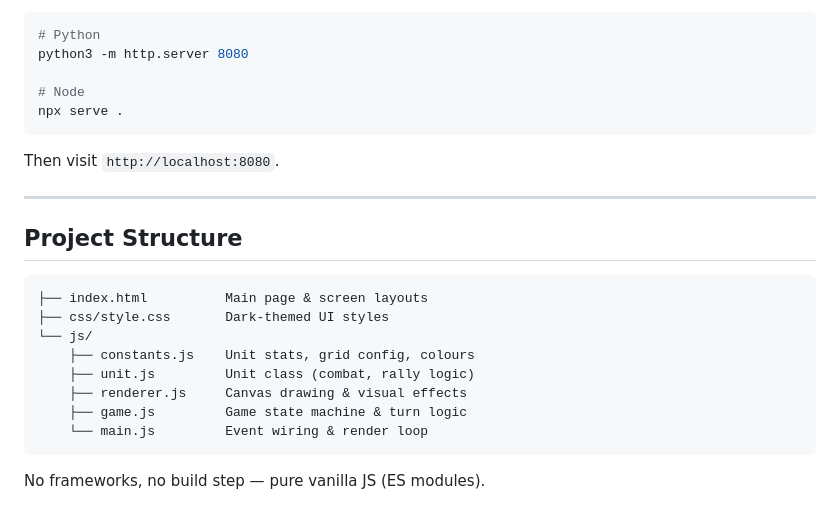
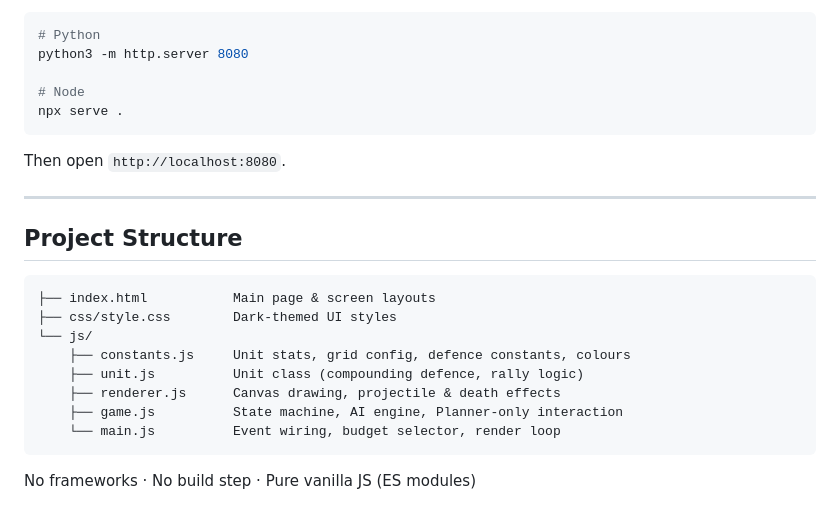
Before and after one commit to codonSp/aoe-style-war-simulator, a Markdown page: README.md, the part around one of its changes. Drawn GitHub-style.

````diff
--- a/README.md
+++ b/README.md
@@ -85,21 +139,21 @@ python3 -m http.server 8080
 npx serve .
 ```
 
-Then visit `http://localhost:8080`.
+Then open `http://localhost:8080`.
 
 ---
 
 ## Project Structure
 
 ```
-├── index.html          Main page & screen layouts
-├── css/style.css       Dark-themed UI styles
+├── index.html           Main page & screen layouts
+├── css/style.css        Dark-themed UI styles
 └── js/
-    ├── constants.js    Unit stats, grid config, colours
-    ├── unit.js         Unit class (combat, rally logic)
-    ├── renderer.js     Canvas drawing & visual effects
-    ├── game.js         Game state machine & turn logic
-    └── main.js         Event wiring & render loop
+    ├── constants.js     Unit stats, grid config, defence constants, colours
+    ├── unit.js          Unit class (compounding defence, rally logic)
+    ├── renderer.js      Canvas drawing, projectile & death effects
+    ├── game.js          State machine, AI engine, Planner-only interaction
+    └── main.js          Event wiring, budget selector, render loop
 ```
 
-No frameworks, no build step — pure vanilla JS (ES modules).
+No frameworks · No build step · Pure vanilla JS (ES modules)
````
Also changed, not shown: other parts of README.md (+94 -40 lines).
